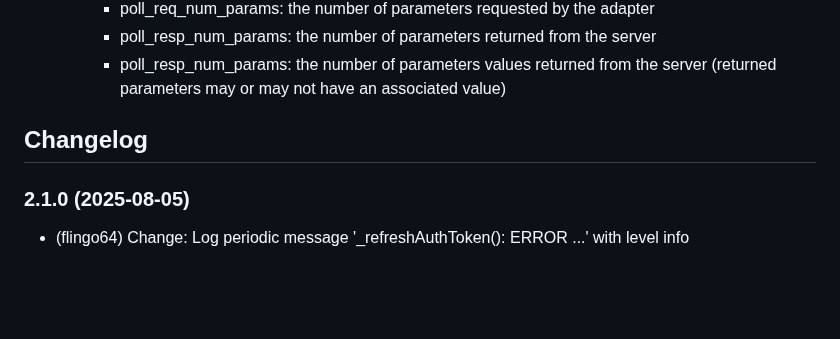
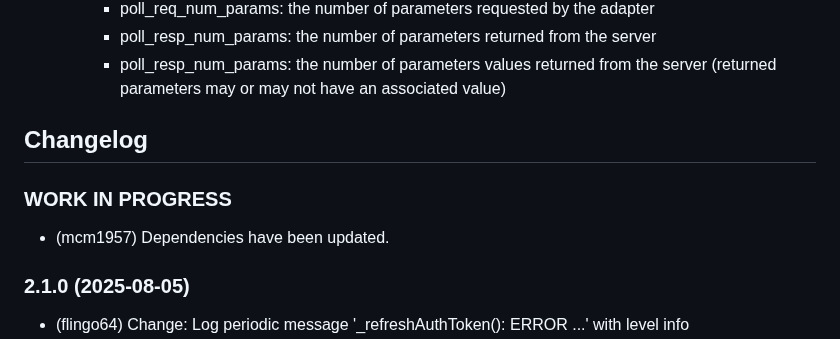
Before and after one commit to iobroker-community-adapters/ioBroker.wolf-smartset, a Markdown page: README.md, the part around the change. GitHub-like rendering; blank space fills up the shorter version.

Commit message:
update dependencies

```diff
--- a/README.md
+++ b/README.md
@@ -125,6 +125,9 @@ API Profiling allows you to track the Wolf Smartset API usage of the adapter. if
     Placeholder for the next version (at the beginning of the line):
     ### **WORK IN PROGRESS**
 -->
+### **WORK IN PROGRESS**
+- (mcm1957) Dependencies have been updated.
+
 ### 2.1.0 (2025-08-05)
 - (flingo64) Change: Log periodic message '_refreshAuthToken(): ERROR ...' with level info
 - (flingo64) Bugfix (#458): set instance state to connected only if initialization went fine
```
Also changed, not shown: CHANGELOG_OLD.md (added, +1 -0 lines).
